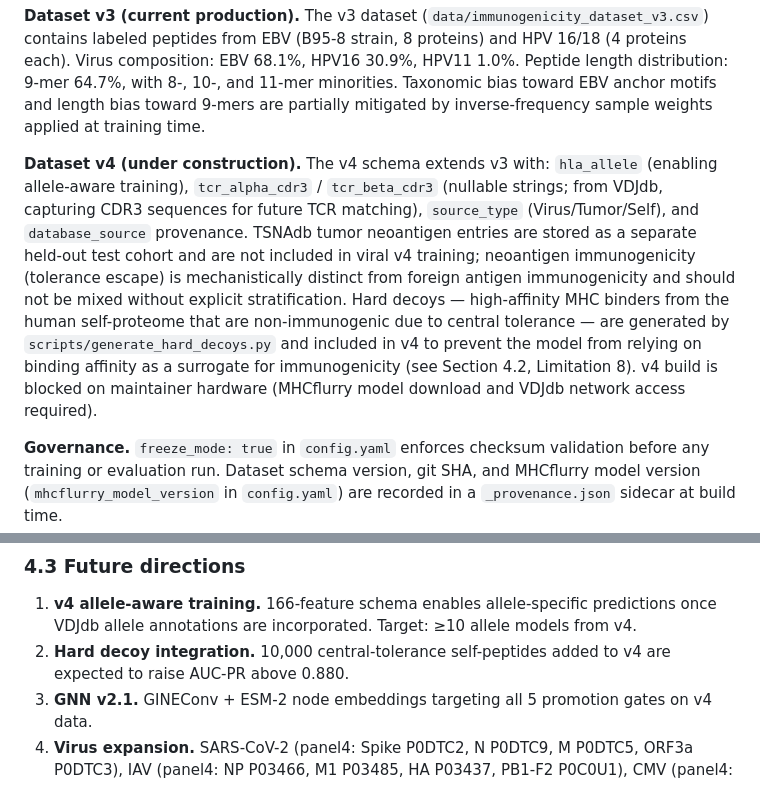
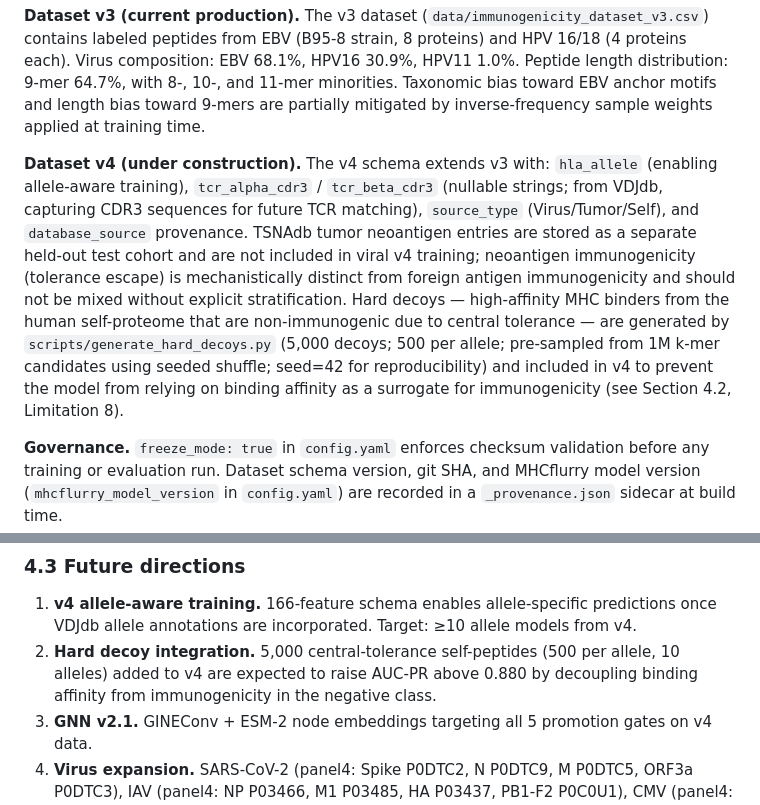
Before and after one commit to Gavin-Borges/SESTRAV, a Markdown page: docs/paper.md, 2 parts joined by grey strips. Drawn GitHub-style.

Commit message:
docs(paper): correct hard decoy count and remove stale build-blocker note
Section 4.3: 10,000 -> 5,000 decoys (500/allele x 10 alleles; matches --num-decoys 5000).
Dataset v4 paragraph: removes stale "blocked on maintainer hardware" note; adds
pre-sampling details (1M candidates, seed=42) for methodological reproducibility.

```diff
--- a/docs/paper.md
+++ b/docs/paper.md
@@ -59,7 +59,7 @@ SESTRAV addresses these gaps through workflow integration rather than model nove
 
 **Dataset v3 (current production).** The v3 dataset (`data/immunogenicity_dataset_v3.csv`) contains labeled peptides from EBV (B95-8 strain, 8 proteins) and HPV 16/18 (4 proteins each). Virus composition: EBV 68.1%, HPV16 30.9%, HPV11 1.0%. Peptide length distribution: 9-mer 64.7%, with 8-, 10-, and 11-mer minorities. Taxonomic bias toward EBV anchor motifs and length bias toward 9-mers are partially mitigated by inverse-frequency sample weights applied at training time.
 
-**Dataset v4 (under construction).** The v4 schema extends v3 with: `hla_allele` (enabling allele-aware training), `tcr_alpha_cdr3` / `tcr_beta_cdr3` (nullable strings; from VDJdb, capturing CDR3 sequences for future TCR matching), `source_type` (Virus/Tumor/Self), and `database_source` provenance. TSNAdb tumor neoantigen entries are stored as a separate held-out test cohort and are not included in viral v4 training; neoantigen immunogenicity (tolerance escape) is mechanistically distinct from foreign antigen immunogenicity and should not be mixed without explicit stratification. Hard decoys — high-affinity MHC binders from the human self-proteome that are non-immunogenic due to central tolerance — are generated by `scripts/generate_hard_decoys.py` and included in v4 to prevent the model from relying on binding affinity as a surrogate for immunogenicity (see Section 4.2, Limitation 8). v4 build is blocked on maintainer hardware (MHCflurry model download and VDJdb network access required).
+**Dataset v4 (under construction).** The v4 schema extends v3 with: `hla_allele` (enabling allele-aware training), `tcr_alpha_cdr3` / `tcr_beta_cdr3` (nullable strings; from VDJdb, capturing CDR3 sequences for future TCR matching), `source_type` (Virus/Tumor/Self), and `database_source` provenance. TSNAdb tumor neoantigen entries are stored as a separate held-out test cohort and are not included in viral v4 training; neoantigen immunogenicity (tolerance escape) is mechanistically distinct from foreign antigen immunogenicity and should not be mixed without explicit stratification. Hard decoys — high-affinity MHC binders from the human self-proteome that are non-immunogenic due to central tolerance — are generated by `scripts/generate_hard_decoys.py` (5,000 decoys; 500 per allele; pre-sampled from 1M k-mer candidates using seeded shuffle; seed=42 for reproducibility) and included in v4 to prevent the model from relying on binding affinity as a surrogate for immunogenicity (see Section 4.2, Limitation 8).
 
 **Governance.** `freeze_mode: true` in `config.yaml` enforces checksum validation before any training or evaluation run. Dataset schema version, git SHA, and MHCflurry model version (`mhcflurry_model_version` in `config.yaml`) are recorded in a `_provenance.json` sidecar at build time.
 
@@ -250,7 +250,7 @@ Full limitations: `docs/limitations_statement_v1.md`.
 ### 4.3 Future directions
 
 1. **v4 allele-aware training.** 166-feature schema enables allele-specific predictions once VDJdb allele annotations are incorporated. Target: ≥10 allele models from v4.
-2. **Hard decoy integration.** 10,000 central-tolerance self-peptides added to v4 are expected to raise AUC-PR above 0.880.
+2. **Hard decoy integration.** 5,000 central-tolerance self-peptides (500 per allele, 10 alleles) added to v4 are expected to raise AUC-PR above 0.880 by decoupling binding affinity from immunogenicity in the negative class.
 3. **GNN v2.1.** GINEConv + ESM-2 node embeddings targeting all 5 promotion gates on v4 data.
 4. **Virus expansion.** SARS-CoV-2 (panel4: Spike P0DTC2, N P0DTC9, M P0DTC5, ORF3a P0DTC3), IAV (panel4: NP P03466, M1 P03485, HA P03437, PB1-F2 P0C0U1), CMV (panel4: pp65 P06725, IE1 P13202, pp50 P16785, gB P06473) — gated on IEDB audit confirming ≥100 positive T-cell assays per virus.
 5. **Continuous automated validation.** Monthly GitHub Actions benchmark against new IEDB exports with automatic AUC-PR regression alerting.
```
